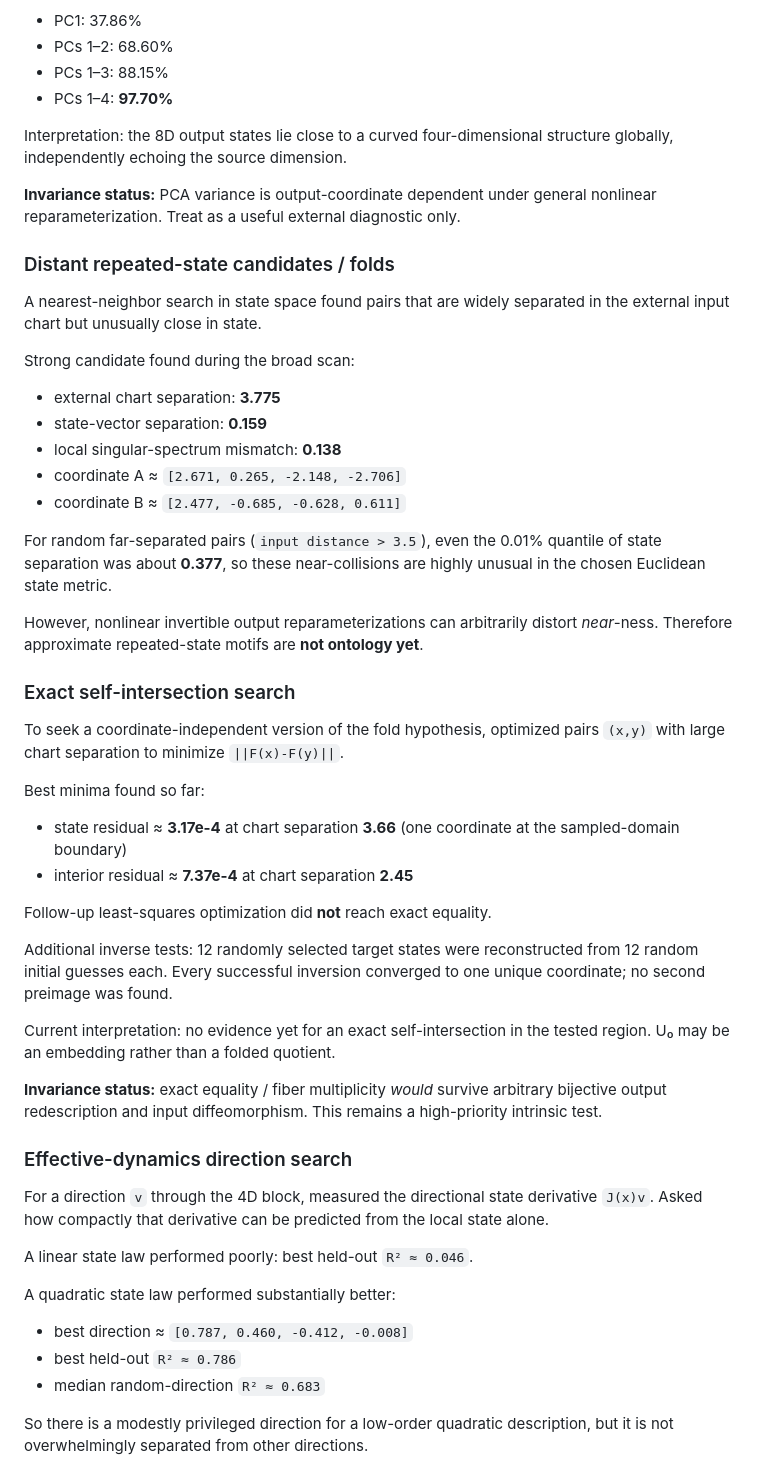
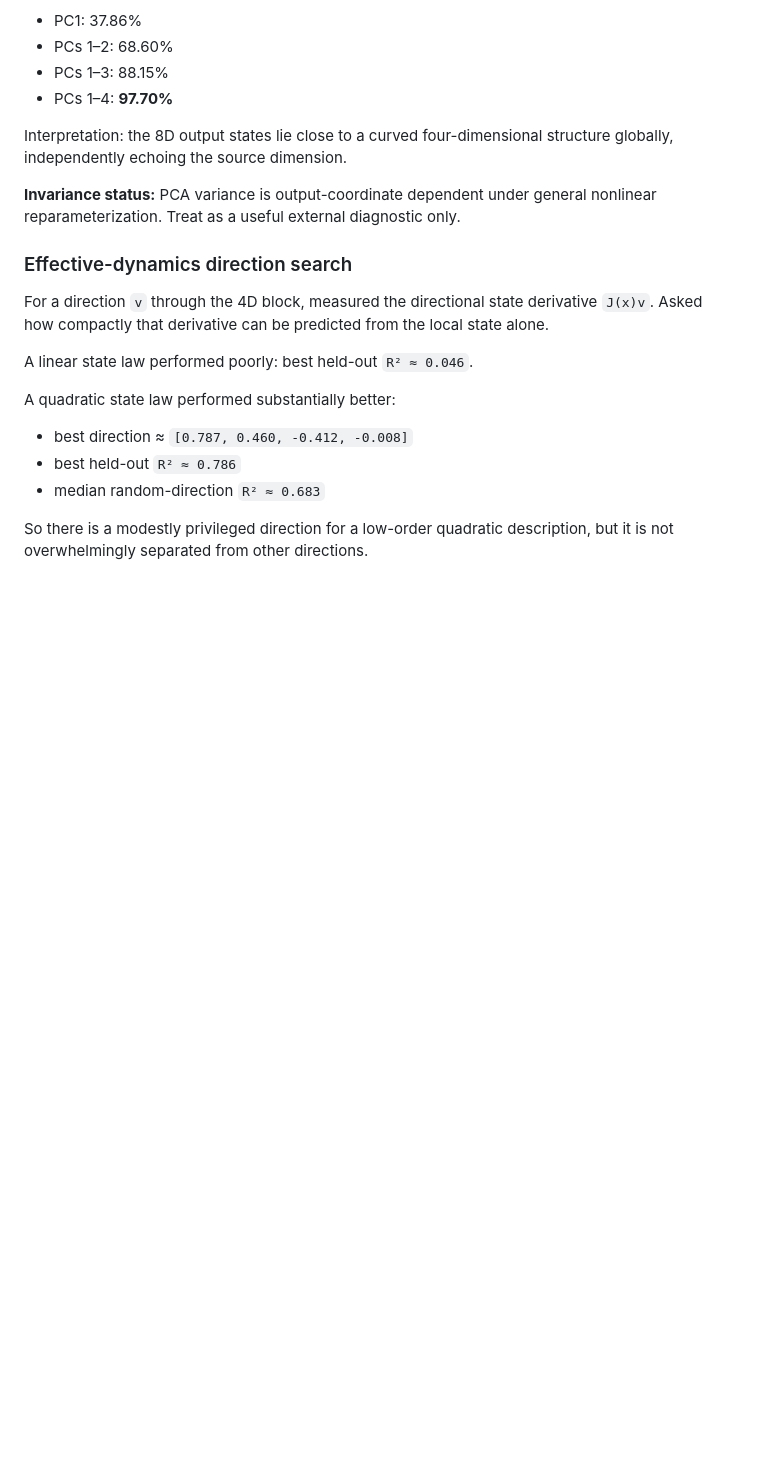
Before and after one commit to caullens/ai-research-compendium, a Markdown page: block-universe-microscope/ATLAS_U0.md, the part around one of its changes. Drawn GitHub-style; blank space fills up the shorter version.

```diff
--- a/block-universe-microscope/ATLAS_U0.md
+++ b/block-universe-microscope/ATLAS_U0.md
@@ -37,39 +47,6 @@ Interpretation: the 8D output states lie close to a curved four-dimensional stru
 
 **Invariance status:** PCA variance is output-coordinate dependent under general nonlinear reparameterization. Treat as a useful external diagnostic only.
 
-### Distant repeated-state candidates / folds
-
-A nearest-neighbor search in state space found pairs that are widely separated in the external input chart but unusually close in state.
-
-Strong candidate found during the broad scan:
-
-- external chart separation: **3.775**
-- state-vector separation: **0.159**
-- local singular-spectrum mismatch: **0.138**
-- coordinate A ≈ `[2.671, 0.265, -2.148, -2.706]`
-- coordinate B ≈ `[2.477, -0.685, -0.628, 0.611]`
-
-For random far-separated pairs (`input distance > 3.5`), even the 0.01% quantile of state separation was about **0.377**, so these near-collisions are highly unusual in the chosen Euclidean state metric.
-
-However, nonlinear invertible output reparameterizations can arbitrarily distort *near*-ness. Therefore approximate repeated-state motifs are **not ontology yet**.
-
-### Exact self-intersection search
-
-To seek a coordinate-independent version of the fold hypothesis, optimized pairs `(x,y)` with large chart separation to minimize `||F(x)-F(y)||`.
-
-Best minima found so far:
-
-- state residual ≈ **3.17e-4** at chart separation **3.66** (one coordinate at the sampled-domain boundary)
-- interior residual ≈ **7.37e-4** at chart separation **2.45**
-
-Follow-up least-squares optimization did **not** reach exact equality.
-
-Additional inverse tests: 12 randomly selected target states were reconstructed from 12 random initial guesses each. Every successful inversion converged to one unique coordinate; no second preimage was found.
-
-Current interpretation: no evidence yet for an exact self-intersection in the tested region. U₀ may be an embedding rather than a folded quotient.
-
-**Invariance status:** exact equality / fiber multiplicity *would* survive arbitrary bijective output redescription and input diffeomorphism. This remains a high-priority intrinsic test.
-
 ### Effective-dynamics direction search
 
 For a direction `v` through the 4D block, measured the directional state derivative `J(x)v`. Asked how compactly that derivative can be predicted from the local state alone.
```
Also changed, not shown: other parts of block-universe-microscope/ATLAS_U0.md (+106 -14 lines).
